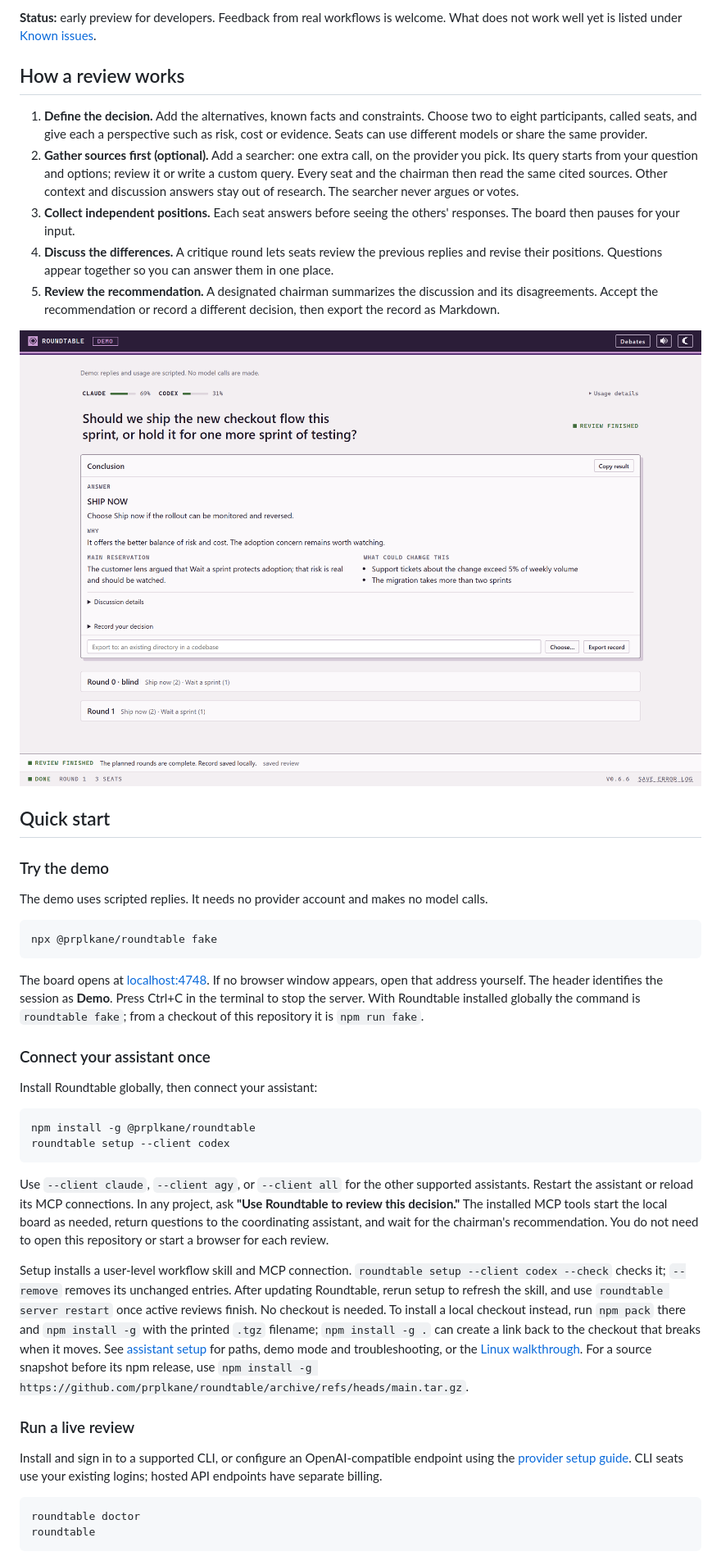
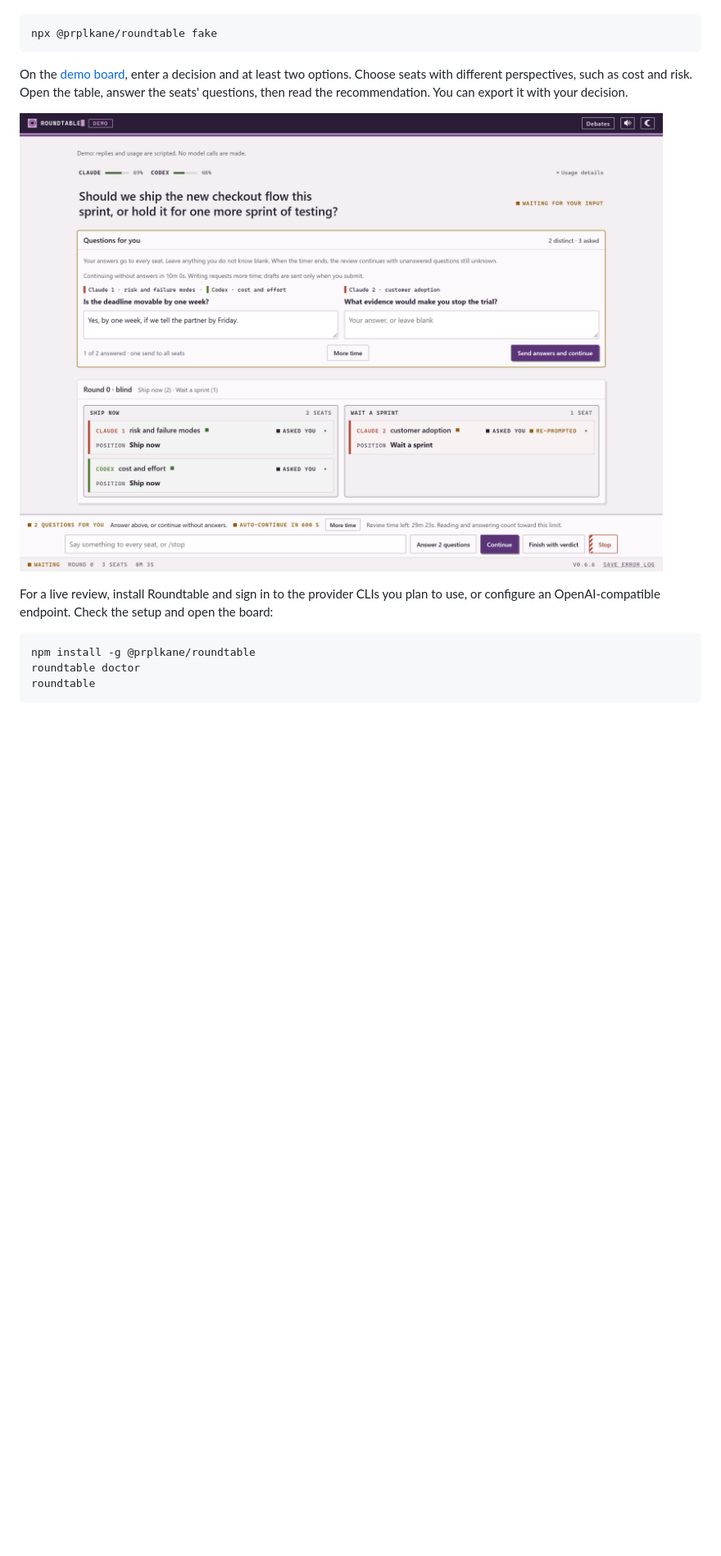
Before and after one commit to prplkane/roundtable, a Markdown page: README.md, the part around one of its changes. Shown at 82% size. Rendered like a GitHub page; blank space fills up the shorter version.

````diff
--- a/README.md
+++ b/README.md
@@ -25,74 +20,19 @@ Claude, Codex or Antigravity CLIs, or an OpenAI-compatible endpoint for a local
 
-**Status:** early preview for developers. Feedback from real workflows is welcome. What does not
-work well yet is listed under [Known issues](docs/workflow.md#known-issues).
-
-## How a review works
-
-1. **Define the decision.** Add the alternatives, known facts and constraints. Choose two to
-   eight participants, called seats, and give each a perspective such as risk, cost or evidence.
-   Seats can use different models or share the same provider.
-2. **Gather sources first (optional).** Add a searcher: one extra call, on the provider you
-   pick. Its query starts from your question and options; review it or write a custom query.
-   Every seat and the chairman then read the same cited sources. Other context and discussion
-   answers stay out of research. The searcher never argues or votes.
-3. **Collect independent positions.** Each seat answers before seeing the others' responses.
-   The board then pauses for your input.
-4. **Discuss the differences.** A critique round lets seats review the previous replies and
-   revise their positions. Questions appear together so you can answer them in one place.
-5. **Review the recommendation.** A designated chairman summarizes the discussion and its
-   disagreements. Accept the recommendation or record a different decision, then export the
-   record as Markdown.
-
-![A finished review: the chairman's conclusion with the answer, the reasons, the main reservation and what could change the recommendation](docs/images/board-conclusion.png)
-
-## Quick start
-
-### Try the demo
-
-The demo uses scripted replies. It needs no provider account and makes no model calls.
-
-```bash
+```sh
 npx @prplkane/roundtable fake
 ```
 
-The board opens at [localhost:4748](http://localhost:4748/). If no browser window appears,
-open that address yourself. The header identifies the session as **Demo**. Press Ctrl+C in
-the terminal to stop the server. With Roundtable installed globally the command is
-`roundtable fake`; from a checkout of this repository it is `npm run fake`.
+On the [demo board](http://localhost:4748/), enter a decision and at least two options.
+Choose seats with different perspectives, such as cost and risk. Open the table, answer
+the seats' questions, then read the recommendation. You can export it with your decision.
 
-### Connect your assistant once
+![Browser demo with two questions awaiting answers and three seats split between shipping now and waiting a sprint](docs/images/board-questions.png)
 
-Install Roundtable globally, then connect your assistant:
+For a live review, install Roundtable and sign in to the provider CLIs you plan to use,
+or configure an OpenAI-compatible endpoint. Check the setup and open the board:
 
-```bash
+```sh
 npm install -g @prplkane/roundtable
-roundtable setup --client codex
-```
-
-Use `--client claude`, `--client agy`, or `--client all` for the other supported assistants.
-Restart the assistant or reload its MCP connections. In any project, ask **"Use Roundtable
-to review this decision."** The installed MCP tools start the local board as needed, return
-questions to the coordinating assistant, and wait for the chairman's recommendation.
-You do not need to open this repository or start a browser for each review.
-
-Setup installs a user-level workflow skill and MCP connection. `roundtable setup --client codex
---check` checks it; `--remove` removes its unchanged entries. After updating Roundtable, rerun
-setup to refresh the skill, and use `roundtable server restart` once active reviews finish.
-No checkout is needed. To install a local checkout instead, run `npm pack` there and
-`npm install -g` with the printed `.tgz` filename; `npm install -g .` can create a link
-back to the checkout that breaks when it moves.
-See [assistant setup](docs/workflow.md#connect-an-assistant-for-every-project)
-for paths, demo mode and troubleshooting, or the [Linux walkthrough](docs/workflow.md#first-connection-on-linux).
-For a source snapshot before its npm release, use
-`npm install -g https://github.com/prplkane/roundtable/archive/refs/heads/main.tar.gz`.
-
-### Run a live review
-
-Install and sign in to a supported CLI, or configure an OpenAI-compatible endpoint using
-the [provider setup guide](docs/workflow.md). CLI seats use your existing logins; hosted API
-endpoints have separate billing.
-
-```bash
 roundtable doctor
 roundtable
 ```
````
Also changed, not shown: other parts of README.md (+50 -25 lines), docs/images/codex-agentlink-review.png (added), 1 other file.
